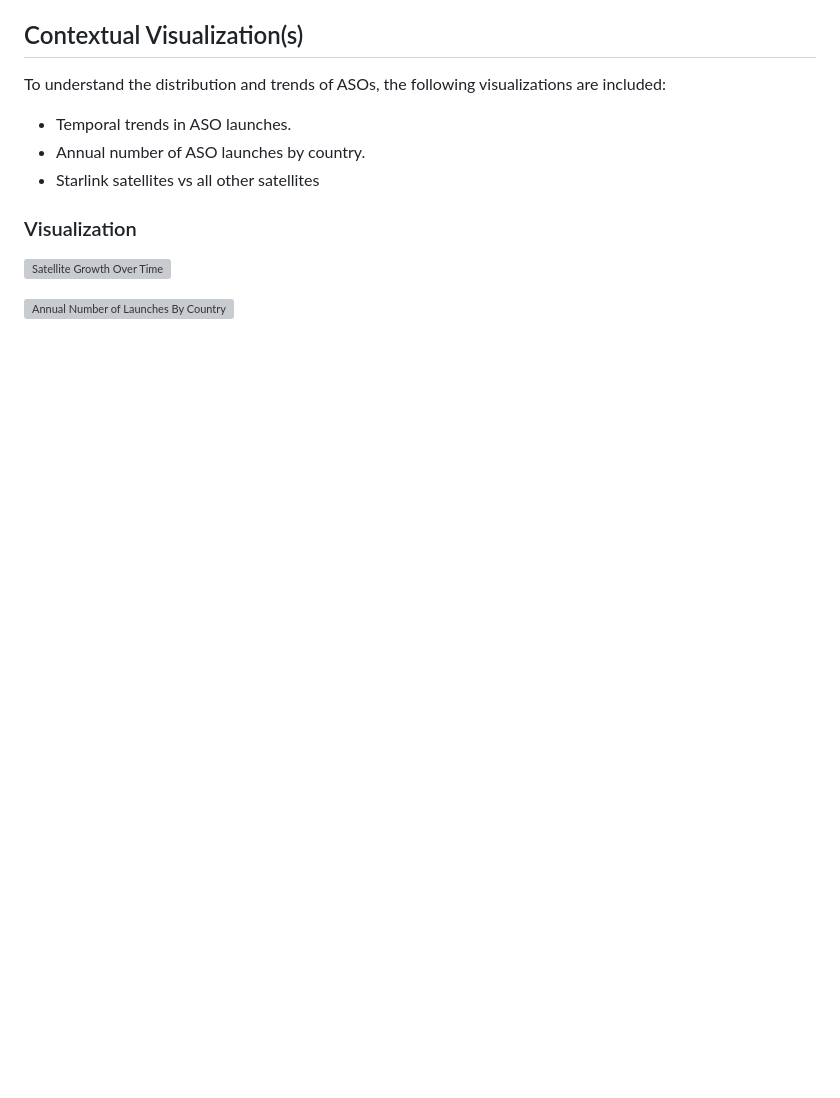
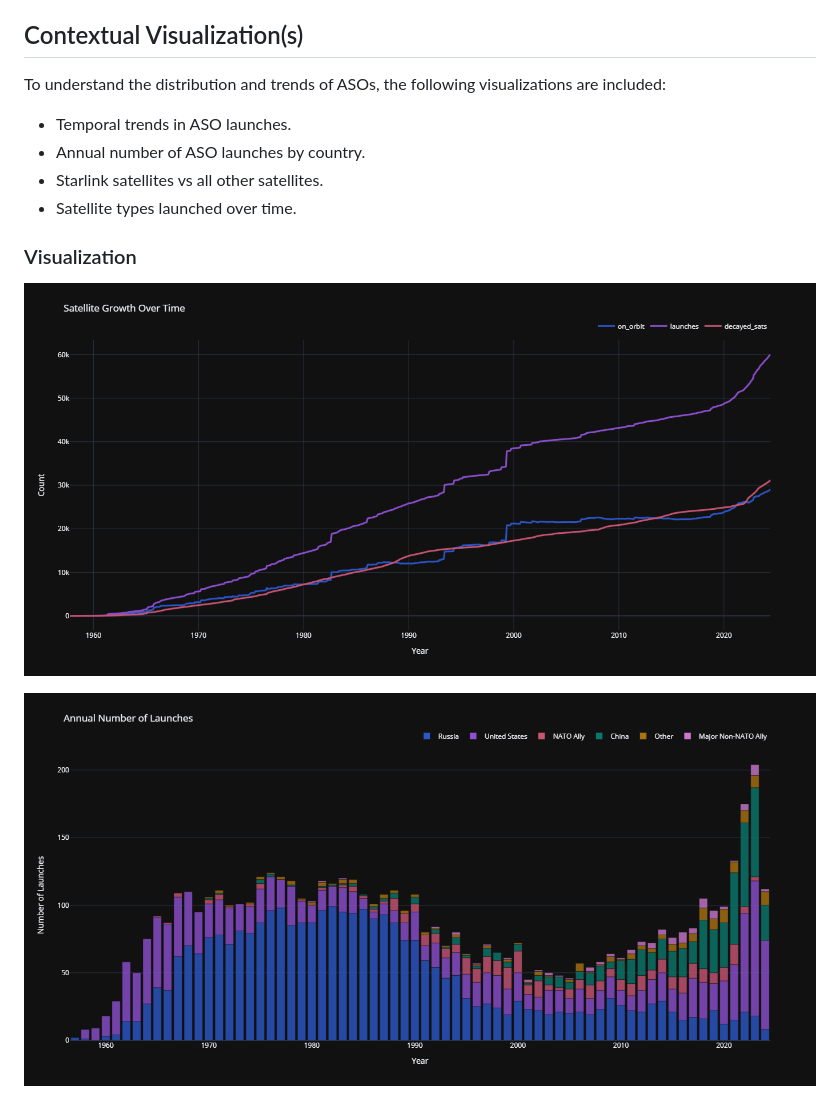
Before and after one commit to donnafarris/aso_eda, a Markdown page: README.md, the part around the change printed below. Rendered like a GitHub page; blank space fills up the shorter version; grey boxes are pictures that could not be loaded.

```diff
--- a/README.md
+++ b/README.md
@@ -70,11 +70,12 @@ To understand the distribution and trends of ASOs, the following visualizations
 
 - Temporal trends in ASO launches.
 - Annual number of ASO launches by country.
-- Starlink satellites vs all other satellites
+- Starlink satellites vs all other satellites.
+- Satellite types launched over time.
 
 ### Visualization
 
-[![Satellite Growth Over Time](images/sat_growth.png)](https://donnafarris.github.io/aso_eda/)
+[![Satellite Growth Over Time](img/sat_growth.png)](https://donnafarris.github.io/aso_eda/)
 
-[![Annual Number of Launches By Country](images/annual_number_of_launches_by_country.png)](https://donnafarris.github.io/aso_eda/)
+[![Annual Number of Launches By Country](img/annual_number_of_launches_by_country.png)](https://donnafarris.github.io/aso_eda/)
 
```
Also changed, not shown: other parts of README.md (+3 -1 lines), img/launches_by_sat_type.png (added), 12 other files.
